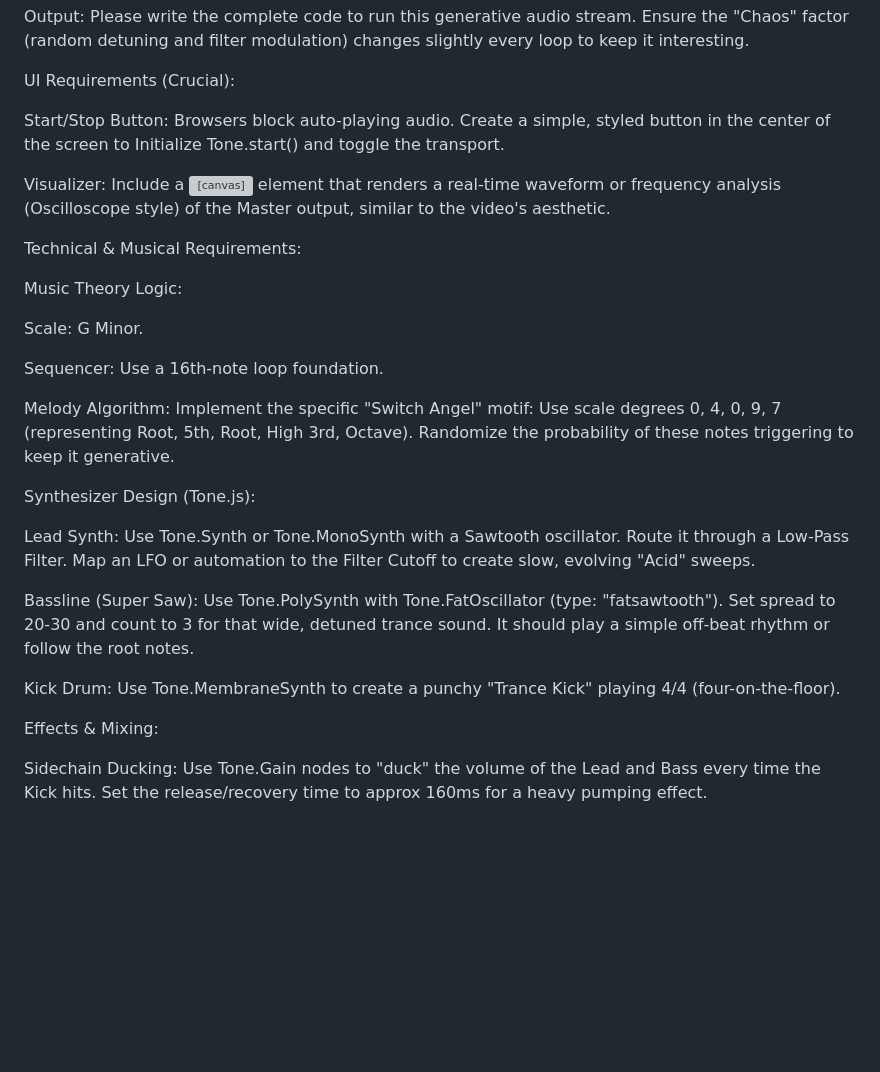
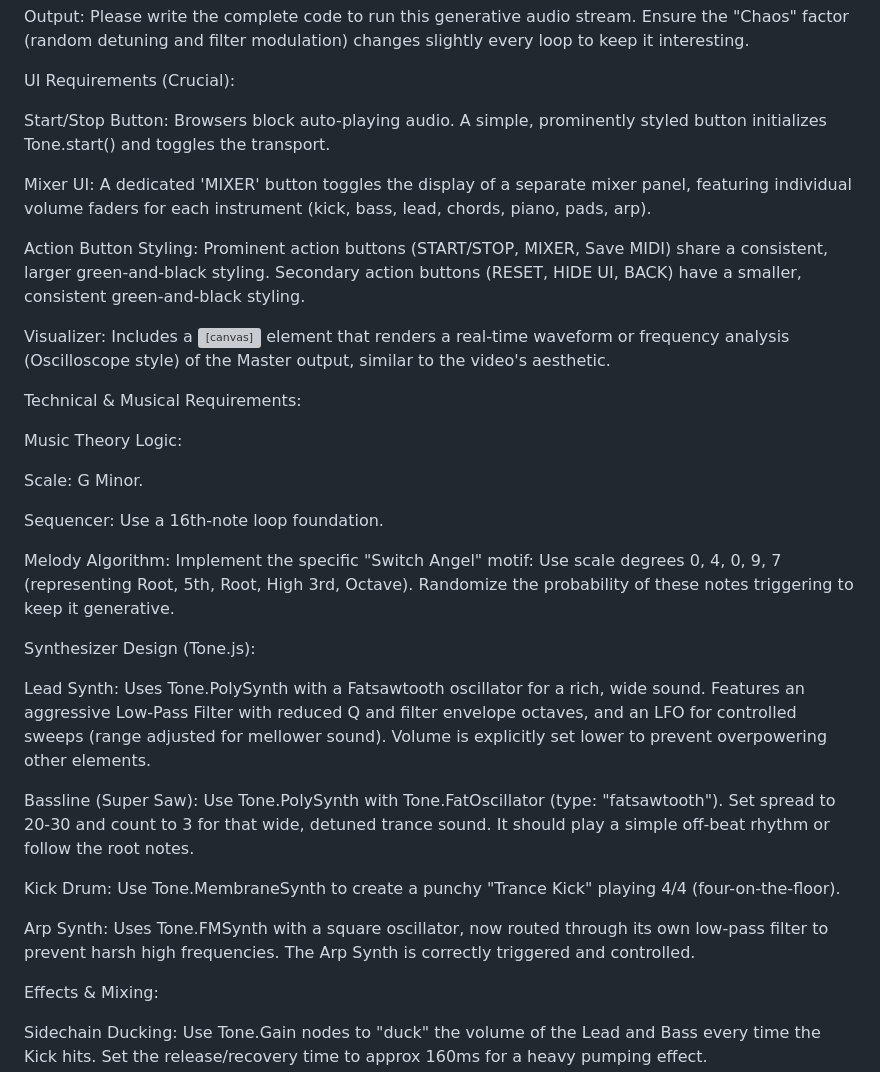
Before and after one commit to SPhillips1337/TranceAngel, a Markdown page: AGENTS.md, the part around the change. Rendered like a GitHub page; blank space fills up the shorter version; grey boxes are pictures that could not be loaded.

```diff
--- a/AGENTS.md
+++ b/AGENTS.md
@@ -44,9 +44,13 @@ Output: Please write the complete code to run this generative audio stream. Ensu
 
 UI Requirements (Crucial):
 
-Start/Stop Button: Browsers block auto-playing audio. Create a simple, styled button in the center of the screen to Initialize Tone.start() and toggle the transport.
+Start/Stop Button: Browsers block auto-playing audio. A simple, prominently styled button initializes Tone.start() and toggles the transport.
 
-Visualizer: Include a <canvas> element that renders a real-time waveform or frequency analysis (Oscilloscope style) of the Master output, similar to the video's aesthetic.
+Mixer UI: A dedicated 'MIXER' button toggles the display of a separate mixer panel, featuring individual volume faders for each instrument (kick, bass, lead, chords, piano, pads, arp).
+
+Action Button Styling: Prominent action buttons (START/STOP, MIXER, Save MIDI) share a consistent, larger green-and-black styling. Secondary action buttons (RESET, HIDE UI, BACK) have a smaller, consistent green-and-black styling.
+
+Visualizer: Includes a <canvas> element that renders a real-time waveform or frequency analysis (Oscilloscope style) of the Master output, similar to the video's aesthetic.
 
 Technical & Musical Requirements:
 
@@ -60,11 +64,13 @@ Melody Algorithm: Implement the specific "Switch Angel" motif: Use scale degrees
 
 Synthesizer Design (Tone.js):
 
-Lead Synth: Use Tone.Synth or Tone.MonoSynth with a Sawtooth oscillator. Route it through a Low-Pass Filter. Map an LFO or automation to the Filter Cutoff to create slow, evolving "Acid" sweeps.
+Lead Synth: Uses Tone.PolySynth with a Fatsawtooth oscillator for a rich, wide sound. Features an aggressive Low-Pass Filter with reduced Q and filter envelope octaves, and an LFO for controlled sweeps (range adjusted for mellower sound). Volume is explicitly set lower to prevent overpowering other elements.
 
 Bassline (Super Saw): Use Tone.PolySynth with Tone.FatOscillator (type: "fatsawtooth"). Set spread to 20-30 and count to 3 for that wide, detuned trance sound. It should play a simple off-beat rhythm or follow the root notes.
 
 Kick Drum: Use Tone.MembraneSynth to create a punchy "Trance Kick" playing 4/4 (four-on-the-floor).
+
+Arp Synth: Uses Tone.FMSynth with a square oscillator, now routed through its own low-pass filter to prevent harsh high frequencies. The Arp Synth is correctly triggered and controlled.
 
 Effects & Mixing:
 
```
